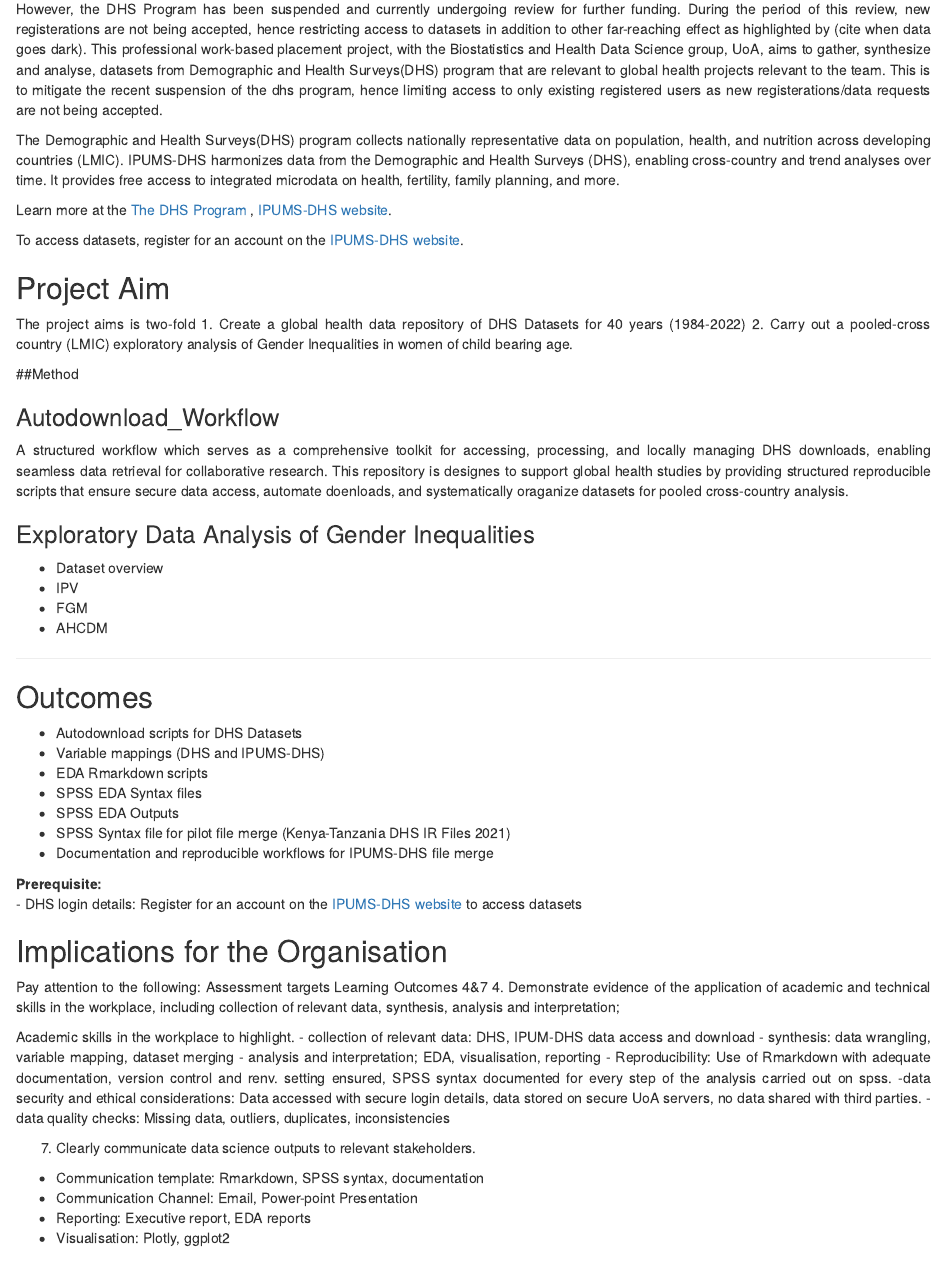
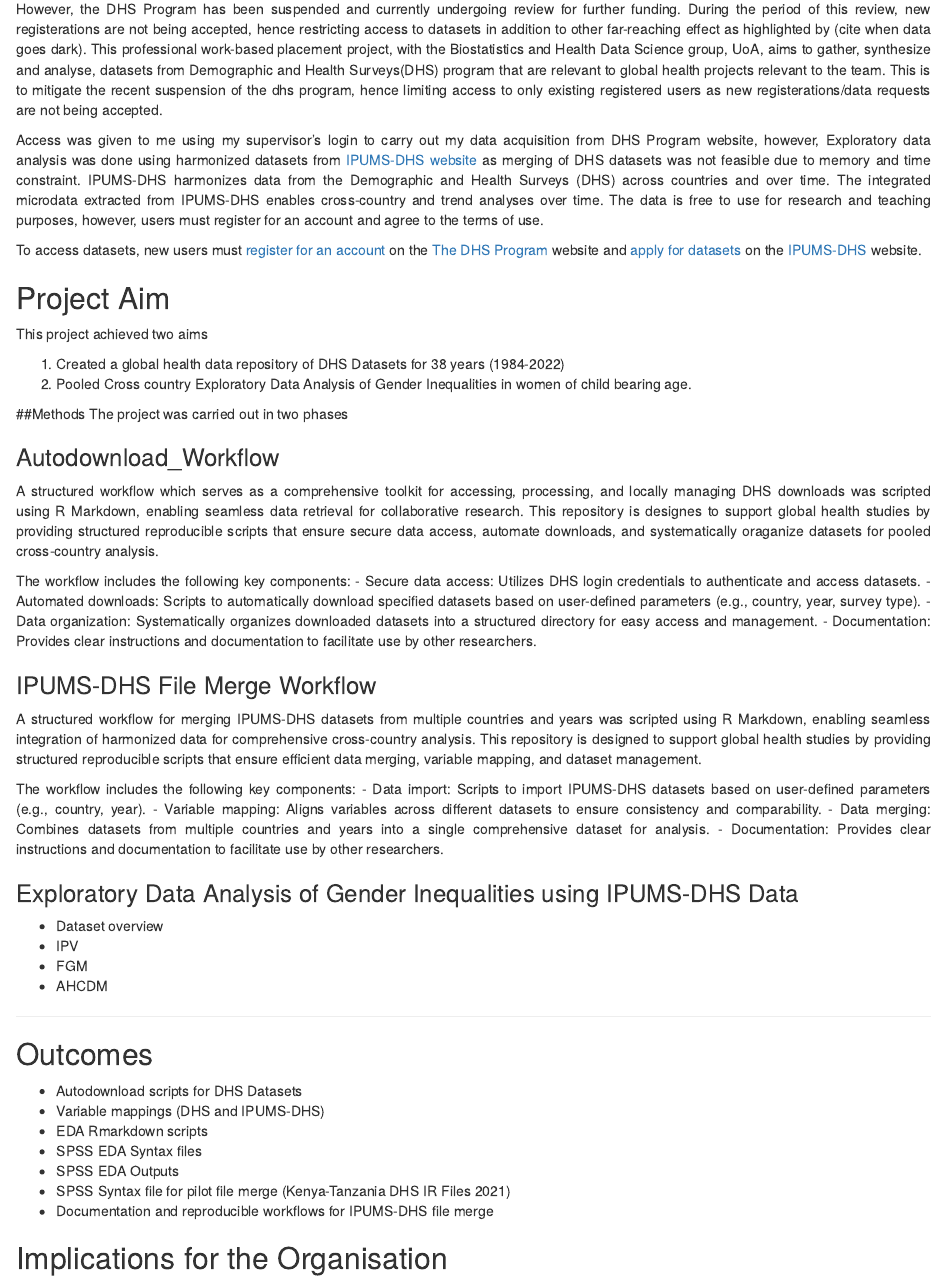
Before and after one commit to Ije-Chukwu/wbp-exec-report, an R Markdown document (exec-report.Rmd): the page in a window 1100 px wide, from 530 px down. Rendered offline with R 4.5, knitr and Pandoc, with nearby package versions.

Commit message:
develop part A of the report

```diff
--- a/exec-report.Rmd
+++ b/exec-report.Rmd
@@ -55,23 +56,41 @@
 
 However, the DHS Program has been suspended and currently undergoing review for further funding. During the period of this review, new registerations are not being accepted, hence restricting access to datasets in addition to other far-reaching effect as highlighted by (cite when data goes dark). This professional work-based placement project, with the Biostatistics and Health Data Science group, UoA, aims to gather, synthesize and analyse, datasets from Demographic and Health Surveys(DHS) program that are relevant to global health projects relevant to the team. This is to mitigate the recent suspension of the dhs program, hence limiting access to only existing registered users as new registerations/data requests are not being accepted.
 
-The Demographic and Health Surveys(DHS) program collects nationally representative data on population, health, and nutrition across developing countries (LMIC). IPUMS-DHS harmonizes data from the Demographic and Health Surveys (DHS), enabling cross-country and trend analyses over time. It provides free access to integrated microdata on health, fertility, family planning, and more.
+Access was given to me using my supervisor's login to carry out my data acquisition from DHS Program website, however, Exploratory data analysis was done using harmonized datasets from [IPUMS-DHS website](https://www.idhsdata.org/idhs/) as merging of DHS datasets was not feasible due to memory and time constraint. IPUMS-DHS harmonizes data from the Demographic and Health Surveys (DHS) across countries and over time. The integrated microdata extracted from IPUMS-DHS enables cross-country and trend analyses over time. The data is free to use for research and teaching purposes, however, users must register for an account and agree to the terms of use.
 
-Learn more at the [The DHS Program](https://dhsprogram.com) , [IPUMS-DHS website](https://www.idhsdata.org/idhs/).
-
-To access datasets, register for an account on the [IPUMS-DHS website](https://www.idhsdata.org/idhs/apply).
+To access datasets, new users must [register for an account](https://dhsprogram.com/data/new-user-registration.cfm) on the [The DHS Program](https://dhsprogram.com) website and [apply for datasets](https://www.idhsdata.org/idhs/apply) on the [IPUMS-DHS](https://www.idhsdata.org/idhs/) website.
 
 ## Project Aim
 
-The project aims is two-fold 1. Create a global health data repository of DHS Datasets for 40 years (1984-2022) 2. Carry out a pooled-cross country (LMIC) exploratory analysis of Gender Inequalities in women of child bearing age.
+This project achieved two aims
 
-##Method
+1.  Created a global health data repository of DHS Datasets for 38 years (1984-2022)
+2.  Pooled Cross country Exploratory Data Analysis of Gender Inequalities in women of child bearing age.
+
+##Methods
+The project was carried out in two phases
 
 ### Autodownload_Workflow
 
-A structured workflow which serves as a comprehensive toolkit for accessing, processing, and locally managing DHS downloads, enabling seamless data retrieval for collaborative research. This repository is designes to support global health studies by providing structured reproducible scripts that ensure secure data access, automate doenloads, and systematically oraganize datasets for pooled cross-country analysis.
+A structured workflow which serves as a comprehensive toolkit for accessing, processing, and locally managing DHS downloads was scripted using R Markdown, enabling seamless data retrieval for collaborative research. This repository is designes to support global health studies by providing structured reproducible scripts that ensure secure data access, automate downloads, and systematically oraganize datasets for pooled cross-country analysis.
 
-### Exploratory Data Analysis of Gender Inequalities
+The workflow includes the following key components:
+-   Secure data access: Utilizes DHS login credentials to authenticate and access datasets.
+-   Automated downloads: Scripts to automatically download specified datasets based on user-defined parameters (e.g., country, year, survey type).
+-   Data organization: Systematically organizes downloaded datasets into a structured directory for easy access and management.
+-   Documentation: Provides clear instructions and documentation to facilitate use by other researchers.
+
+
+### IPUMS-DHS File Merge Workflow
+A structured workflow for merging IPUMS-DHS datasets from multiple countries and years was scripted using R Markdown, enabling seamless integration of harmonized data for comprehensive cross-country analysis. This repository is designed to support global health studies by providing structured reproducible scripts that ensure efficient data merging, variable mapping, and dataset management.
+
+The workflow includes the following key components:
+-   Data import: Scripts to import IPUMS-DHS datasets based on user-defined parameters (e.g., country, year).
+-   Variable mapping: Aligns variables across different datasets to ensure consistency and comparability.
+-   Data merging: Combines datasets from multiple countries and years into a single comprehensive dataset for analysis.
+-   Documentation: Provides clear instructions and documentation to facilitate use by other researchers.
+
+### Exploratory Data Analysis of Gender Inequalities using IPUMS-DHS Data
 
 -   Dataset overview
 -   IPV
@@ -90,8 +109,6 @@
 -   SPSS Syntax file for pilot file merge (Kenya-Tanzania DHS IR Files 2021)
 -   Documentation and reproducible workflows for IPUMS-DHS file merge
 
-**Prerequisite:**\
-- DHS login details: Register for an account on the [IPUMS-DHS website](https://www.idhsdata.org/idhs/apply) to access datasets
 
 ## Implications for the Organisation
 
```
Also changed, not shown: exec-report.Rmd (31 more changed lines).
